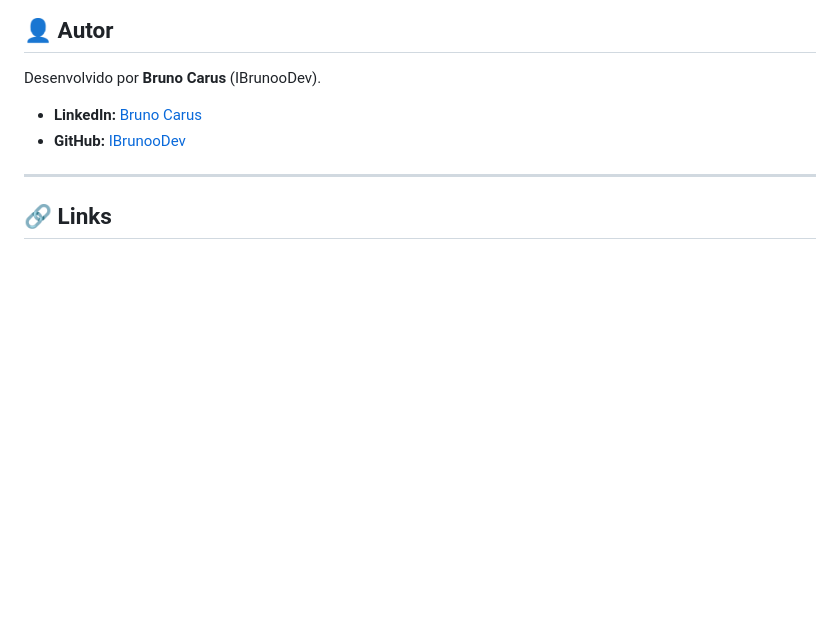
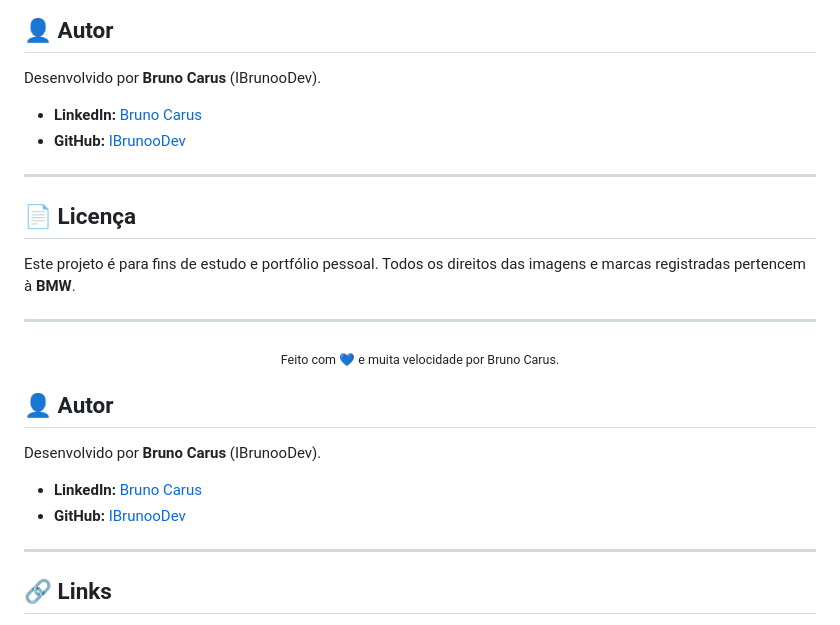
Before and after one commit to IBrunooDev/WebSite-BMW, a Markdown page: README.md, the part around one of its changes. Drawn GitHub-style; blank space fills up the shorter version.

```diff
--- a/README.md
+++ b/README.md
@@ -91,6 +116,25 @@ Desenvolvido por **Bruno Carus** (IBrunooDev).
 
 ---
 
+## 📄 Licença
+
+Este projeto é para fins de estudo e portfólio pessoal. Todos os direitos das imagens e marcas registradas pertencem à **BMW**.
+
+---
+
+<div align="center">
+  <sub>Feito com 💙 e muita velocidade por Bruno Carus.</sub>
+</div>
+
+## 👤 Autor
+
+Desenvolvido por **Bruno Carus** (IBrunooDev).
+
+- **LinkedIn:** [Bruno Carus](https://www.linkedin.com/in/brunocarus/)
+- **GitHub:** [IBrunooDev](https://github.com/IBrunooDev)
+
+---
+
 ## 🔗 Links
 
 - [GitHub](https://github.com/IBrunooDev)
```
Also changed, not shown: other parts of README.md (+30 -5 lines).
